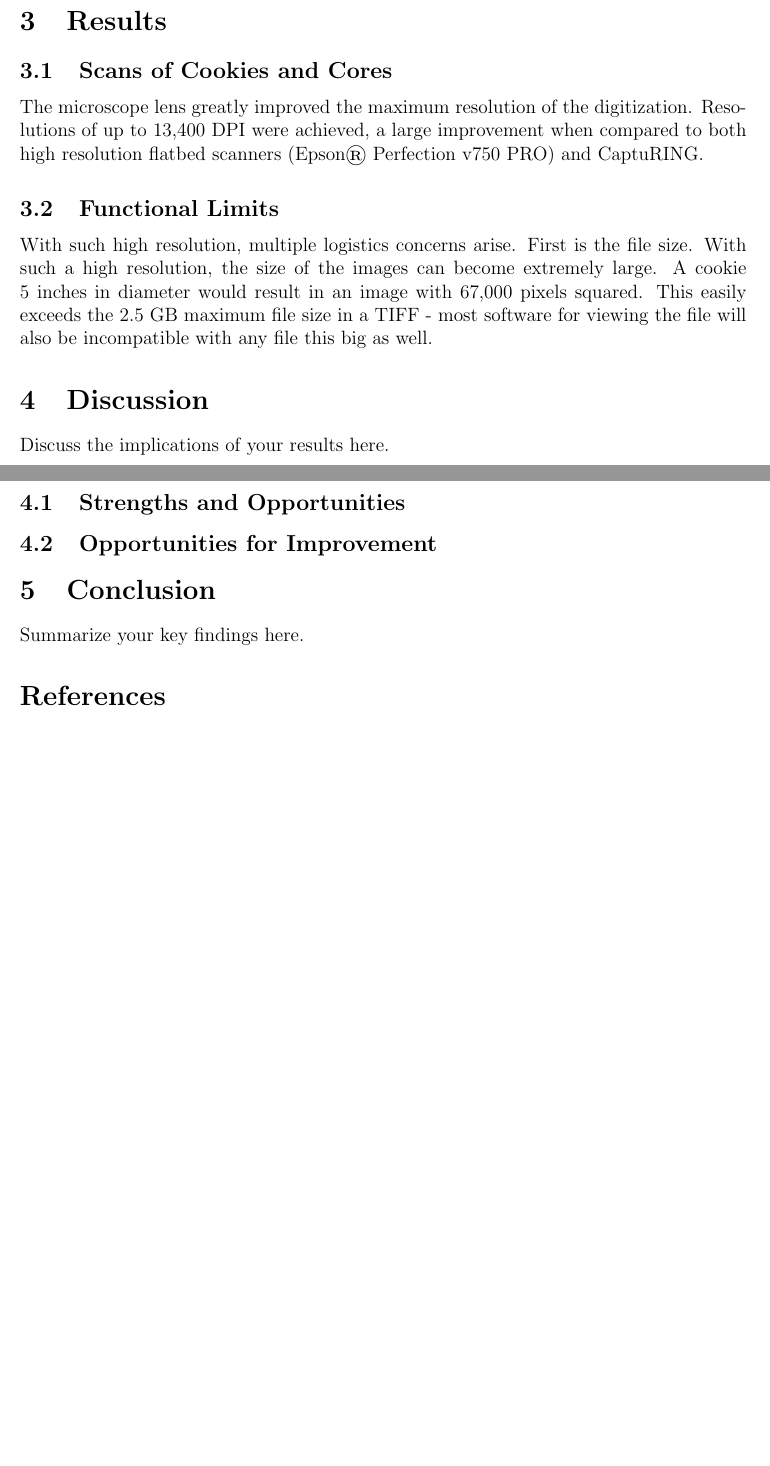
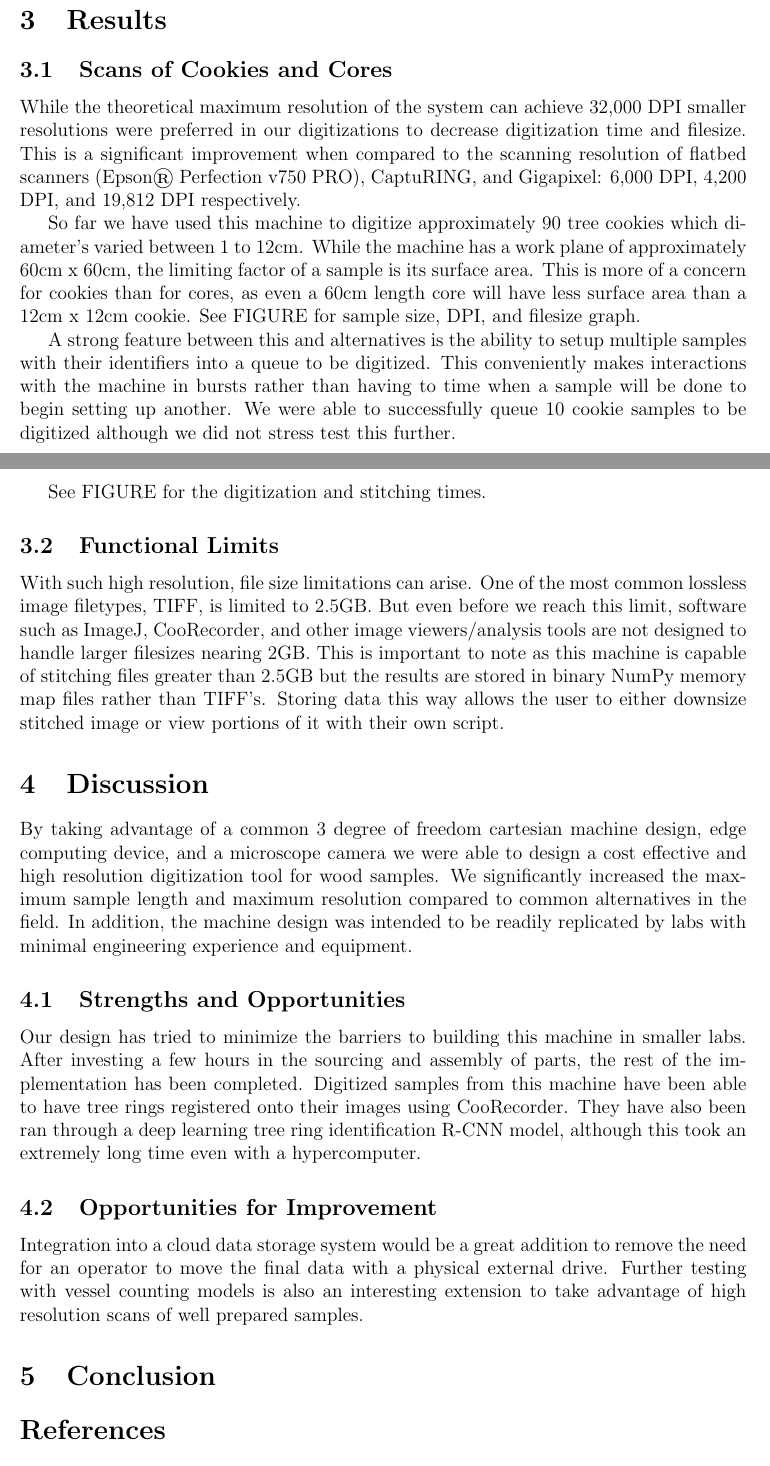
Before and after one commit to temporalecologylab/TreeRings, a LaTeX paper (docs/writing/paper.tex): two parts of pages 4 and 5 of 6 before the commit and two parts of pages 4 and 5 of 7 after it, joined at a grey line, cut so that both start at the same text, the shorter picture padded with empty space. Compiled offline with pdfLaTeX.

Commit message:
Having a hard time transitioning well into the results/discussion

```diff
--- a/docs/writing/paper.tex
+++ b/docs/writing/paper.tex
@@ -157,22 +160,40 @@ With a few key memory conscious changes to the algorithm, the package was able t
 \section{Results}
 \subsection{Scans of Cookies and Cores}
-The microscope lens greatly improved the maximum resolution of the digitization. Resolutions of up to 13,400 DPI were achieved, a large improvement when compared to
-both high resolution flatbed scanners (Epson® Perfection v750 PRO) and CaptuRING.
+While the theoretical maximum resolution of the system can achieve 32,000 DPI smaller resolutions were preferred in our digitizations to decrease digitization time and filesize.
+This is a significant improvement when compared to the scanning resolution of flatbed scanners (Epson® Perfection v750 PRO), CaptuRING, and Gigapixel: 6,000 DPI, 4,200 DPI, and 19,812 DPI respectively.
+
+So far we have used this machine to digitize approximately 90 tree cookies which diameter's varied between 1 to 12cm.
+While the machine has a work plane of approximately 60cm x 60cm, the limiting factor of a sample is its surface area.
+This is more of a concern for cookies than for cores, as even a 60cm length core will have less surface area than a 12cm x 12cm cookie.
+See FIGURE for sample size, DPI, and filesize graph.
+
+A strong feature between this and alternatives is the ability to setup multiple samples with their identifiers into a queue to be digitized.
+This conveniently makes interactions with the machine in bursts rather than having to time when a sample will be done to begin setting up another.
+We were able to successfully queue 10 cookie samples to be digitized although we did not stress test this further.
+
+See FIGURE for the digitization and stitching times.
 
 \subsection{Functional Limits}
-With such high resolution, multiple logistics concerns arise. First is the file size. With such a high resolution, the size of the images can become extremely large. A cookie
-5 inches in diameter would result in an image with 67,000 pixels squared. This easily exceeds the 2.5 GB maximum file size in a TIFF - most software for viewing the file will also
-be incompatible with any file this big as well.
+With such high resolution, file size limitations can arise. One of the most common lossless image filetypes, TIFF, is limited to 2.5GB.
+But even before we reach this limit, software such as ImageJ, CooRecorder, and other image viewers/analysis tools are not designed to handle larger filesizes nearing 2GB.
+This is important to note as this machine is capable of stitching files greater than 2.5GB but the results are stored in binary NumPy memory map files rather than TIFF's.
+Storing data this way allows the user to either downsize stitched image or view portions of it with their own script.
 
 \section{Discussion}
-Discuss the implications of your results here.
+By taking advantage of a common 3 degree of freedom cartesian machine design, edge computing device, and a microscope camera we were able to design a cost effective and high resolution digitization tool for wood samples.
+We significantly increased the maximum sample length and maximum resolution compared to common alternatives in the field.
+In addition, the machine design was intended to be readily replicated by labs with minimal engineering experience and equipment.
 
 \subsection{Strengths and Opportunities}
+Our design has tried to minimize the barriers to building this machine in smaller labs. After investing a few hours in the sourcing and assembly of parts,
+the rest of the implementation has been completed. Digitized samples from this machine have been able to have tree rings registered onto their images using CooRecorder.
+They have also been ran through a deep learning tree ring identification R-CNN model, although this took an extremely long time even with a hypercomputer.
 
 \subsection{Opportunities for Improvement}
+Integration into a cloud data storage system would be a great addition to remove the need for an operator to move the final data with a physical external drive.
+Further testing with vessel counting models is also an interesting extension to take advantage of high resolution scans of well prepared samples.
 
 \section{Conclusion}
-Summarize your key findings here.
 
 \bibliographystyle{plainnat}
 \bibliography{references}
```
Also changed, not shown: docs/writing/paper.pdf, docs/writing/paper.tex (3 more changed lines).
